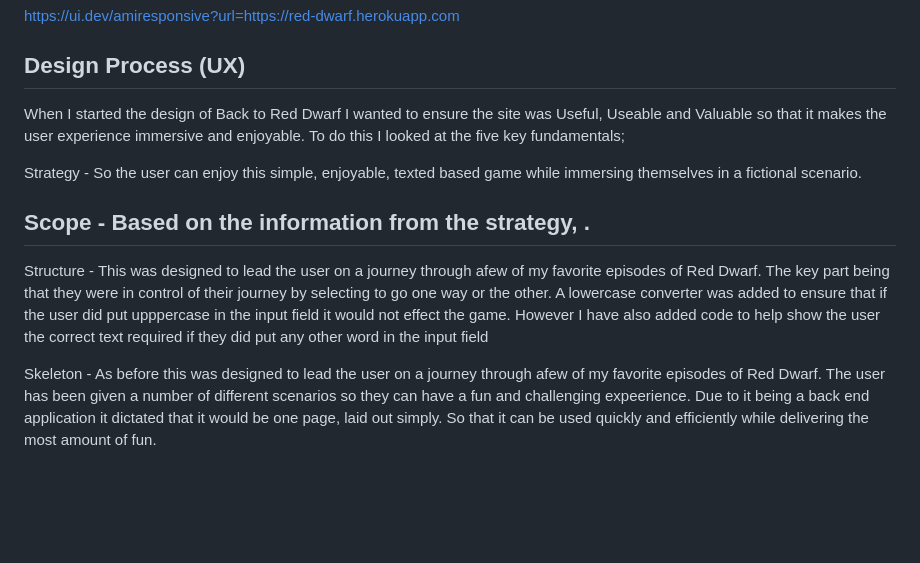
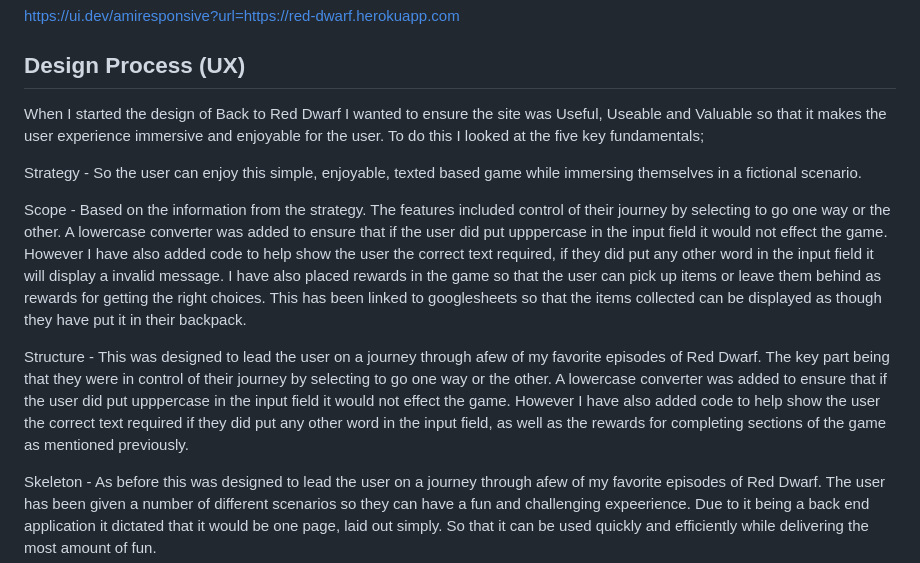
Before and after one commit to Code-Institute-Submissions/Pimmz-Project-3, a Markdown page: README.md, the part around the change. Drawn GitHub-style; blank space fills up the shorter version.

Commit message:
Added additional information to the readme file

```diff
--- a/README.md
+++ b/README.md
@@ -8,13 +8,13 @@ https://ui.dev/amiresponsive?url=https://red-dwarf.herokuapp.com
 
 
 ## Design Process (UX)
-When I started the design of Back to Red Dwarf I wanted to ensure the site was Useful, Useable and Valuable so that it makes the user experience immersive and enjoyable. To do this I looked at the five key fundamentals;
+When I started the design of Back to Red Dwarf I wanted to ensure the site was Useful, Useable and Valuable so that it makes the user experience immersive and enjoyable for the user. To do this I looked at the five key fundamentals;
 
 Strategy - So the user can enjoy this simple, enjoyable, texted based game while immersing themselves in a fictional scenario.
 
-## Scope - Based on the information from the strategy, .
+Scope - Based on the information from the strategy. The features included control of their journey by selecting to go one way or the other. A lowercase converter was added to ensure that if the user did put upppercase in the input field it would not effect the game. However I have also added code to help show the user the correct text required, if they did put any other word in the input field it will display a invalid message. I have also placed rewards in the game so that the user can pick up items or leave them behind as rewards for getting the right choices. This has been linked to googlesheets so that the items collected can be displayed as though they have put it in their backpack.
 
-Structure - This was designed to lead the user on a journey through afew of my favorite episodes of Red Dwarf. The key part being that they were in control of their journey by selecting to go one way or the other. A lowercase converter was added to ensure that if the user did put upppercase in the input field it would not effect the game. However I have also added code to help show the user the correct text required if they did put any other word in the input field
+Structure - This was designed to lead the user on a journey through afew of my favorite episodes of Red Dwarf. The key part being that they were in control of their journey by selecting to go one way or the other. A lowercase converter was added to ensure that if the user did put upppercase in the input field it would not effect the game. However I have also added code to help show the user the correct text required if they did put any other word in the input field, as well as the rewards for completing sections of the game as mentioned previously.
 
 Skeleton - As before this was designed to lead the user on a journey through afew of my favorite episodes of Red Dwarf. The user has been given a number of different scenarios so they can have a fun and challenging expeerience. Due to it being a back end application it dictated that it would be one page, laid out simply. So that it can be used quickly and efficiently while delivering the most amount of fun.
 
```
